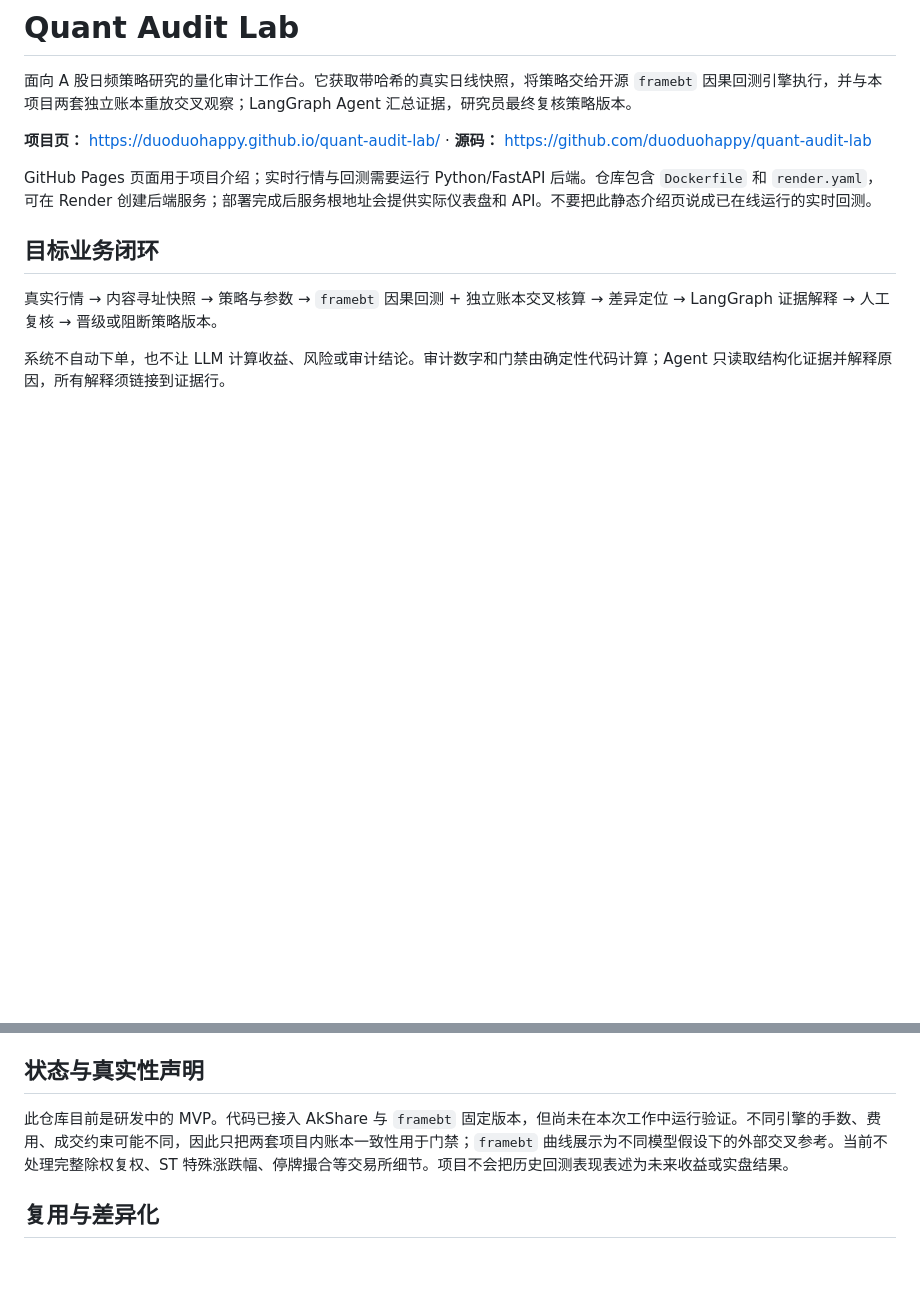
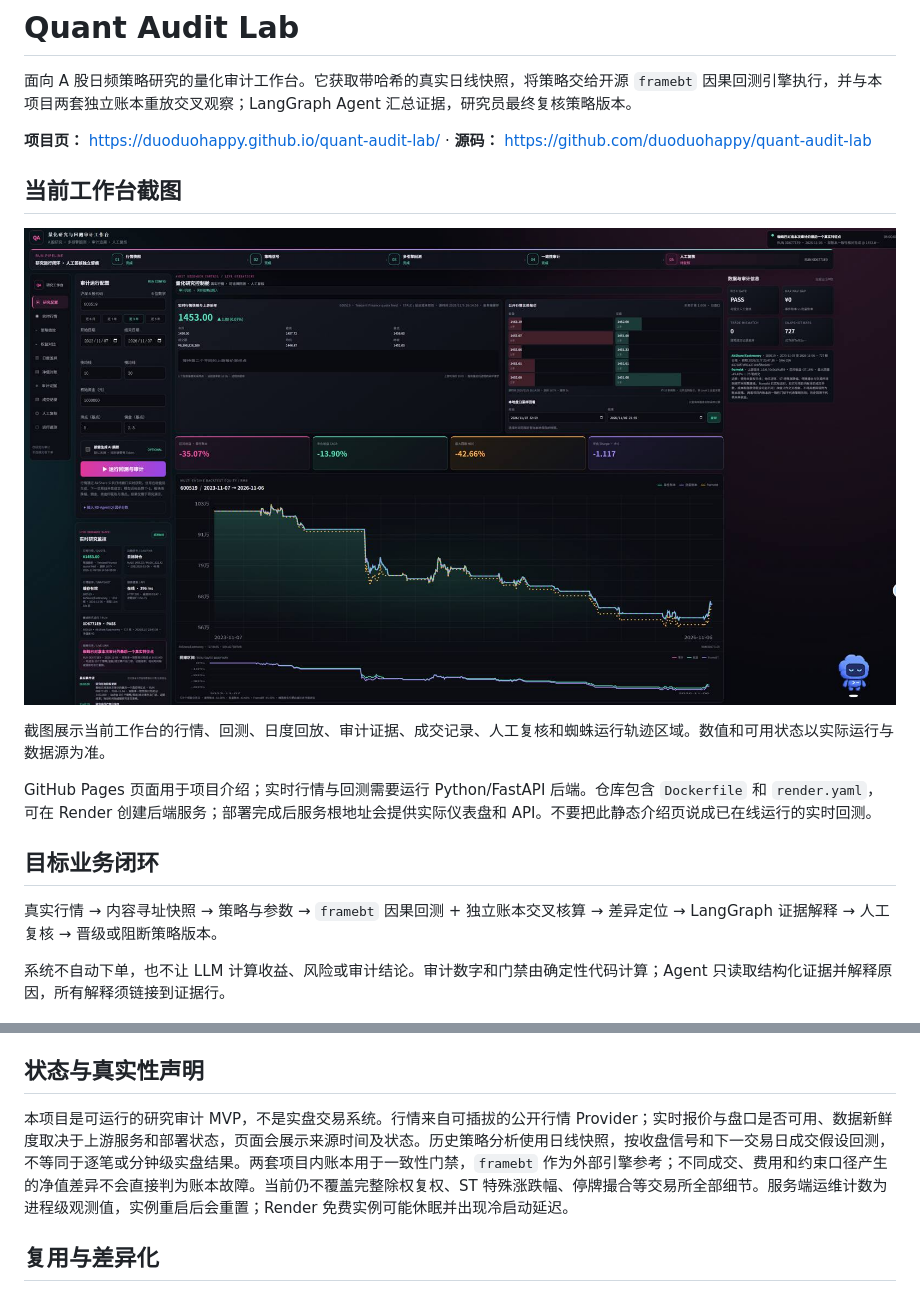
Before and after one commit to duoduohappy/quant-audit-lab, a Markdown page: README.md, 2 parts joined by grey strips. Rendered like a GitHub page; pictures changed too: docs/images/current-workbench.jpg (added); blank space fills up the shorter version.

Commit message:
Update README with current features and screenshot

```diff
--- a/README.md
+++ b/README.md
@@ -3,6 +3,12 @@
 面向 A 股日频策略研究的量化审计工作台。它获取带哈希的真实日线快照，将策略交给开源 `framebt` 因果回测引擎执行，并与本项目两套独立账本重放交叉观察；LangGraph Agent 汇总证据，研究员最终复核策略版本。
 
 **项目页：** https://duoduohappy.github.io/quant-audit-lab/ · **源码：** https://github.com/duoduohappy/quant-audit-lab
+
+## 当前工作台截图
+
+![量化研究与回测审计工作台](docs/images/current-workbench.jpg)
+
+截图展示当前工作台的行情、回测、日度回放、审计证据、成交记录、人工复核和蜘蛛运行轨迹区域。数值和可用状态以实际运行与数据源为准。
 
 GitHub Pages 页面用于项目介绍；实时行情与回测需要运行 Python/FastAPI 后端。仓库包含 `Dockerfile` 和 `render.yaml`，可在 Render 创建后端服务；部署完成后服务根地址会提供实际仪表盘和 API。不要把此静态介绍页说成已在线运行的实时回测。
 
@@ -72,7 +78,7 @@ API：`GET /api/health`，`POST /api/audit`，`POST /api/factor-replay`，`POST
 
 ## 状态与真实性声明
 
-此仓库目前是研发中的 MVP。代码已接入 AkShare 与 `framebt` 固定版本，但尚未在本次工作中运行验证。不同引擎的手数、费用、成交约束可能不同，因此只把两套项目内账本一致性用于门禁；`framebt` 曲线展示为不同模型假设下的外部交叉参考。当前不处理完整除权复权、ST 特殊涨跌幅、停牌撮合等交易所细节。项目不会把历史回测表现表述为未来收益或实盘结果。
+本项目是可运行的研究审计 MVP，不是实盘交易系统。行情来自可插拔的公开行情 Provider；实时报价与盘口是否可用、数据新鲜度取决于上游服务和部署状态，页面会展示来源时间及状态。历史策略分析使用日线快照，按收盘信号和下一交易日成交假设回测，不等同于逐笔或分钟级实盘结果。两套项目内账本用于一致性门禁，`framebt` 作为外部引擎参考；不同成交、费用和约束口径产生的净值差异不会直接判为账本故障。当前仍不覆盖完整除权复权、ST 特殊涨跌幅、停牌撮合等交易所全部细节。服务端运维计数为进程级观测值，实例重启后会重置；Render 免费实例可能休眠并出现冷启动延迟。
 
 ## 复用与差异化
 
```
